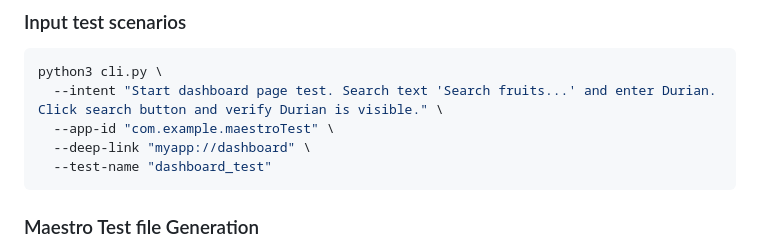
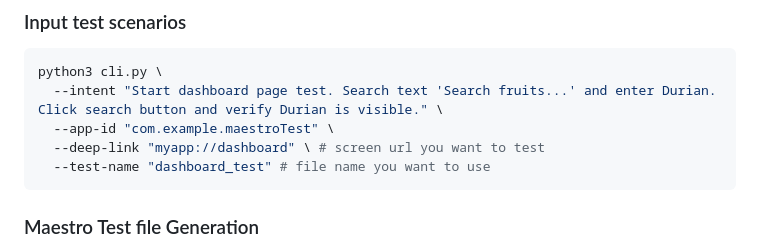
Before and after one commit to jeongminji4490/automated_maestro_test_flutter, a Markdown page: README.md, the part around one of its changes. Drawn GitHub-style.

````diff
--- a/README.md
+++ b/README.md
@@ -35,8 +32,8 @@ The goal is to reduce manual effort involved in writing Maestro YAML files, runn
 python3 cli.py \
   --intent "Start dashboard page test. Search text 'Search fruits...' and enter Durian. Click search button and verify Durian is visible." \
   --app-id "com.example.maestroTest" \
-  --deep-link "myapp://dashboard" \
-  --test-name "dashboard_test"
+  --deep-link "myapp://dashboard" \ # screen url you want to test
+  --test-name "dashboard_test" # file name you want to use
 ```
 
 ### Maestro Test file Generation
````
Also changed, not shown: other parts of README.md (+4 -3 lines).
